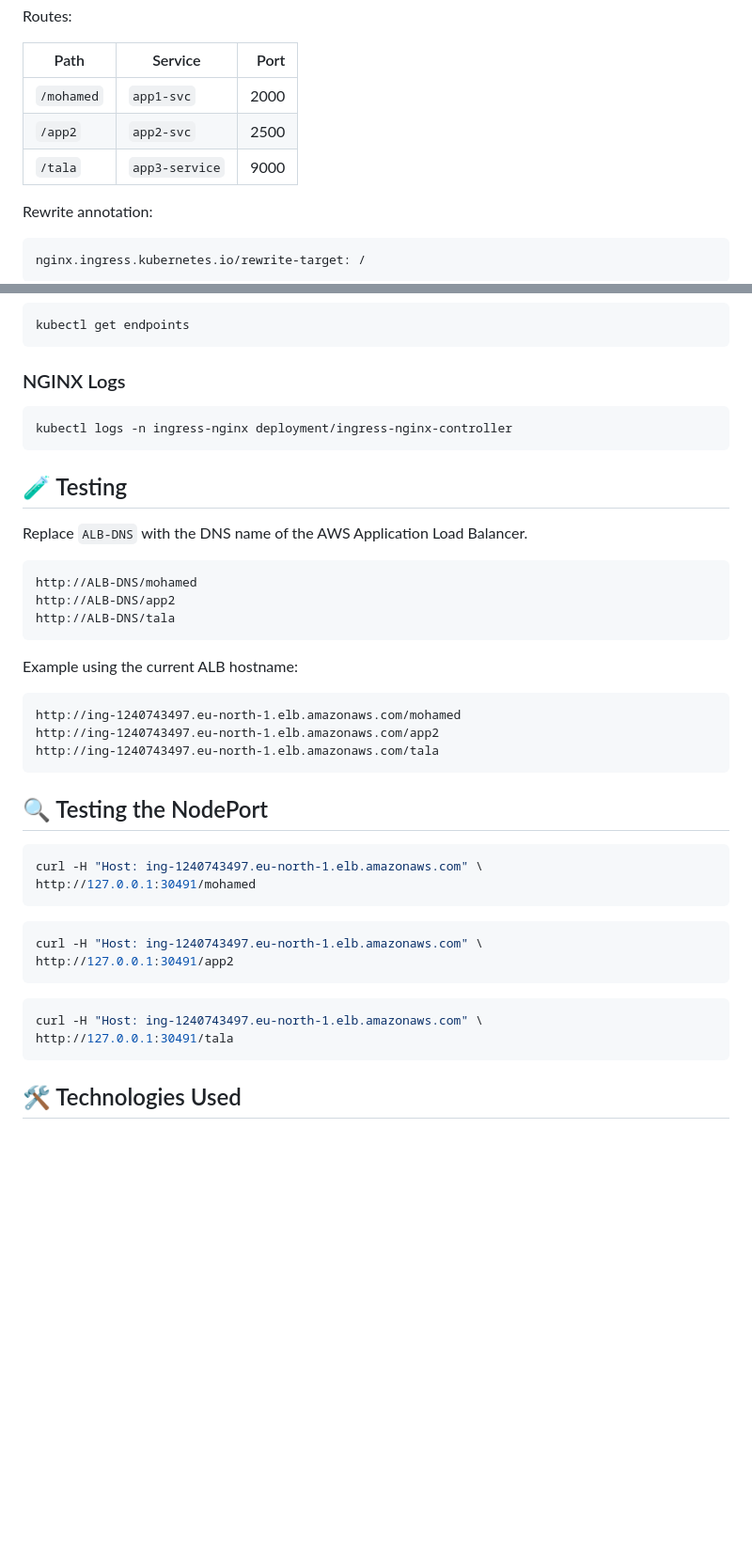
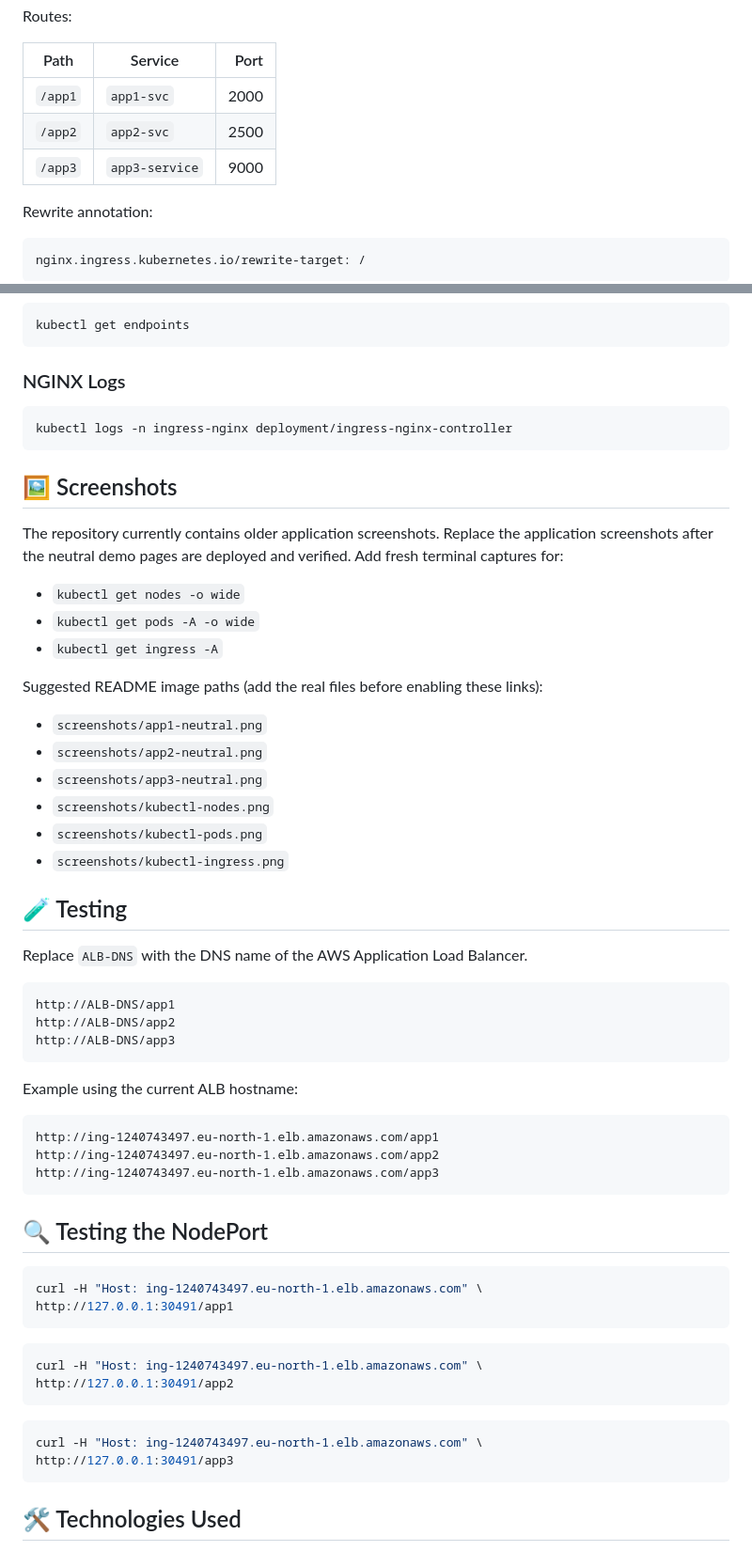
Before and after one commit to mhmdhmdbdh2050/k8s-multi-app-ingress-lab, a Markdown page: README.md, 2 parts joined by grey strips. Shown at 94% size. Rendered like a GitHub page; blank space fills up the shorter version.

Commit message:
docs: clarify cluster setup and neutral demo routes

````diff
--- a/README.md
+++ b/README.md
@@ -79,9 +90,9 @@ Routes:
 
 | Path | Service | Port |
 |---|---|---:|
-| `/mohamed` | `app1-svc` | 2000 |
+| `/app1` | `app1-svc` | 2000 |
 | `/app2` | `app2-svc` | 2500 |
-| `/tala` | `app3-service` | 9000 |
+| `/app3` | `app3-service` | 9000 |
 
 Rewrite annotation:
 
@@ -232,29 +243,46 @@ kubectl get endpoints
 kubectl logs -n ingress-nginx deployment/ingress-nginx-controller
 ```
 
+## 🖼️ Screenshots
+
+The repository currently contains older application screenshots. Replace the application screenshots after the neutral demo pages are deployed and verified. Add fresh terminal captures for:
+
+- `kubectl get nodes -o wide`
+- `kubectl get pods -A -o wide`
+- `kubectl get ingress -A`
+
+Suggested README image paths (add the real files before enabling these links):
+
+- `screenshots/app1-neutral.png`
+- `screenshots/app2-neutral.png`
+- `screenshots/app3-neutral.png`
+- `screenshots/kubectl-nodes.png`
+- `screenshots/kubectl-pods.png`
+- `screenshots/kubectl-ingress.png`
+
 ## 🧪 Testing
 
 Replace `ALB-DNS` with the DNS name of the AWS Application Load Balancer.
 
 ```text
-http://ALB-DNS/mohamed
+http://ALB-DNS/app1
 http://ALB-DNS/app2
-http://ALB-DNS/tala
+http://ALB-DNS/app3
 ```
 
 Example using the current ALB hostname:
 
 ```text
-http://ing-1240743497.eu-north-1.elb.amazonaws.com/mohamed
+http://ing-1240743497.eu-north-1.elb.amazonaws.com/app1
 http://ing-1240743497.eu-north-1.elb.amazonaws.com/app2
-http://ing-1240743497.eu-north-1.elb.amazonaws.com/tala
+http://ing-1240743497.eu-north-1.elb.amazonaws.com/app3
 ```
 
 ## 🔍 Testing the NodePort
 
 ```bash
 curl -H "Host: ing-1240743497.eu-north-1.elb.amazonaws.com" \
-http://127.0.0.1:30491/mohamed
+http://127.0.0.1:30491/app1
 ```
 
 ```bash
@@ -264,7 +292,7 @@ http://127.0.0.1:30491/app2
 
 ```bash
 curl -H "Host: ing-1240743497.eu-north-1.elb.amazonaws.com" \
-http://127.0.0.1:30491/tala
+http://127.0.0.1:30491/app3
 ```
 
 ## 🛠️ Technologies Used
````
Also changed, not shown: other parts of README.md (+30 -11 lines).
